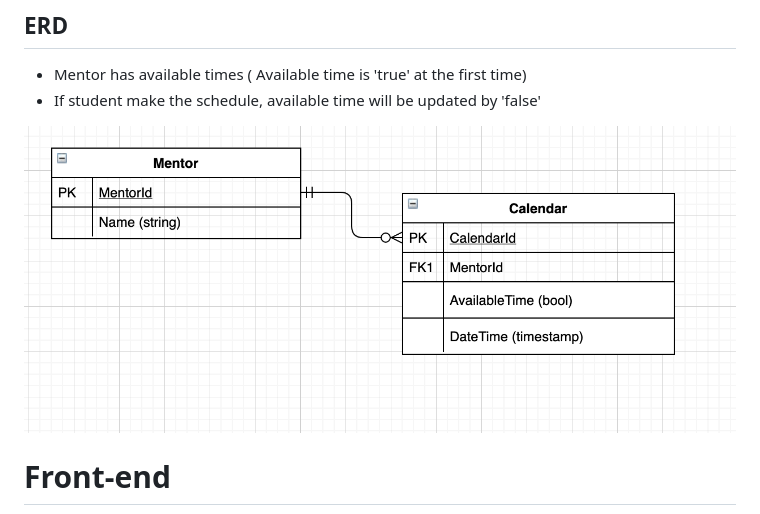
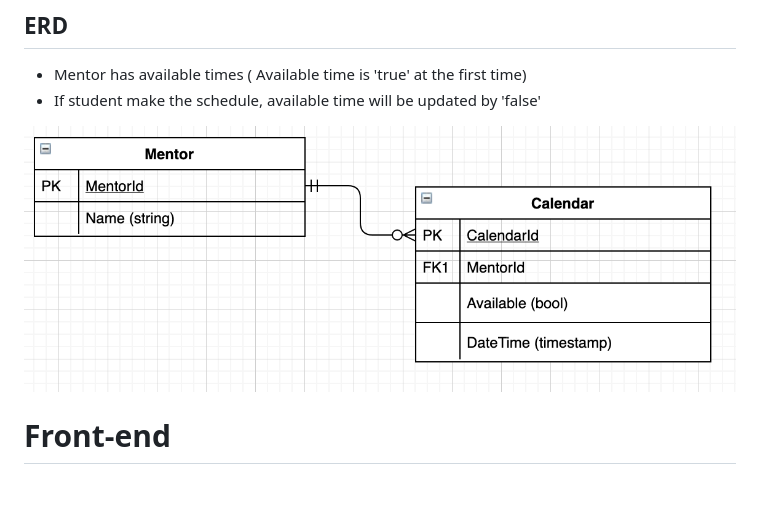
Before and after one commit to shinjaeuk/simple-calendar, a Markdown page: README.md, the part around the change. Rendered like a GitHub page; pictures changed too: img/image-20200220174307510.png (deleted), img/image-20200220184549351.png (added); blank space fills up the shorter version.

```diff
--- a/README.md
+++ b/README.md
@@ -85,7 +85,7 @@ root (Java Proejct )
 - Mentor has available times ( Available time is 'true' at the first time)
 - If student make the schedule, available time will be updated by 'false'
 
-![image-20200220174307510](img/image-20200220174307510.png)
+![image-20200220184549351](img/image-20200220184549351.png)
 
 # Front-end
 
```
